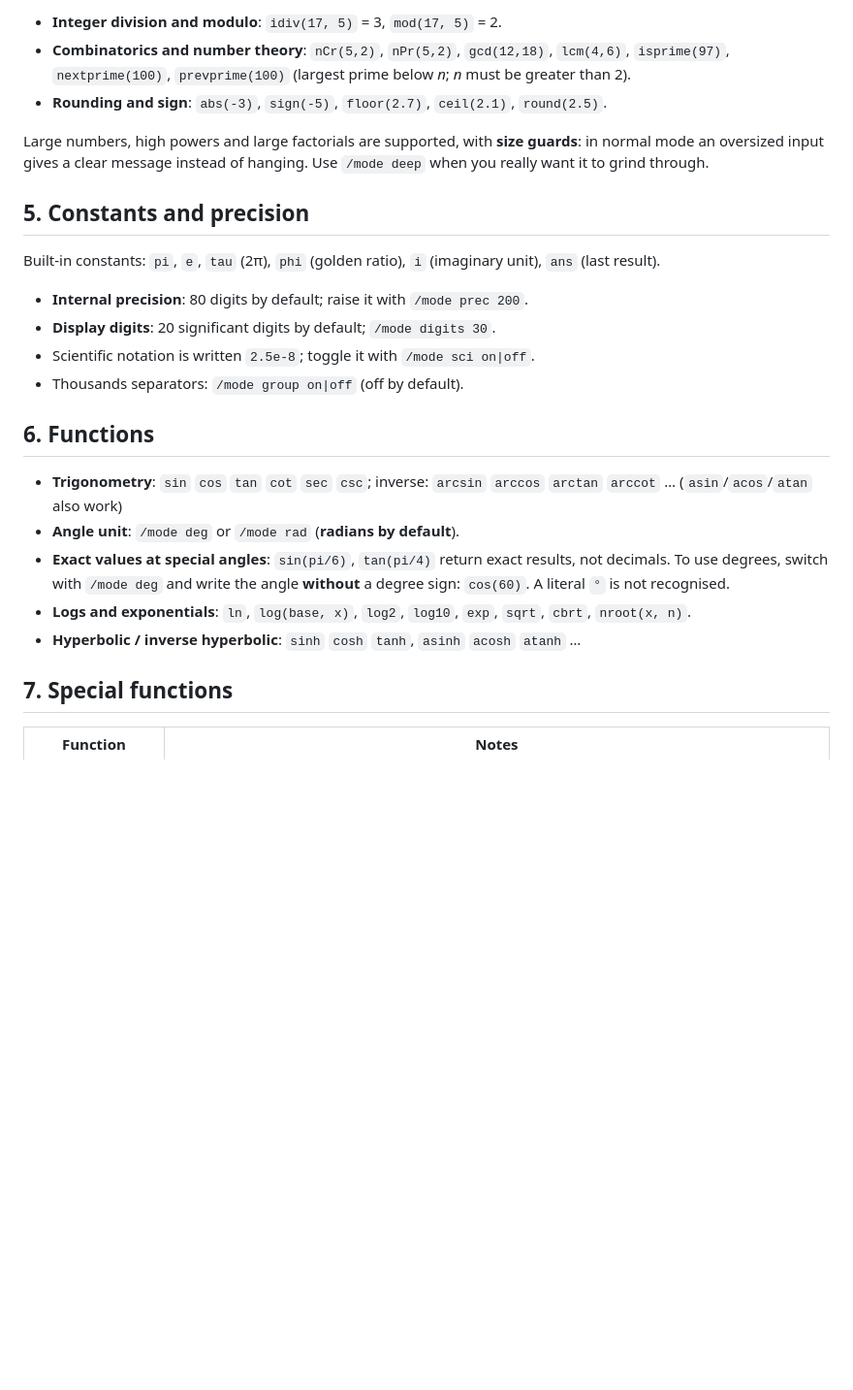
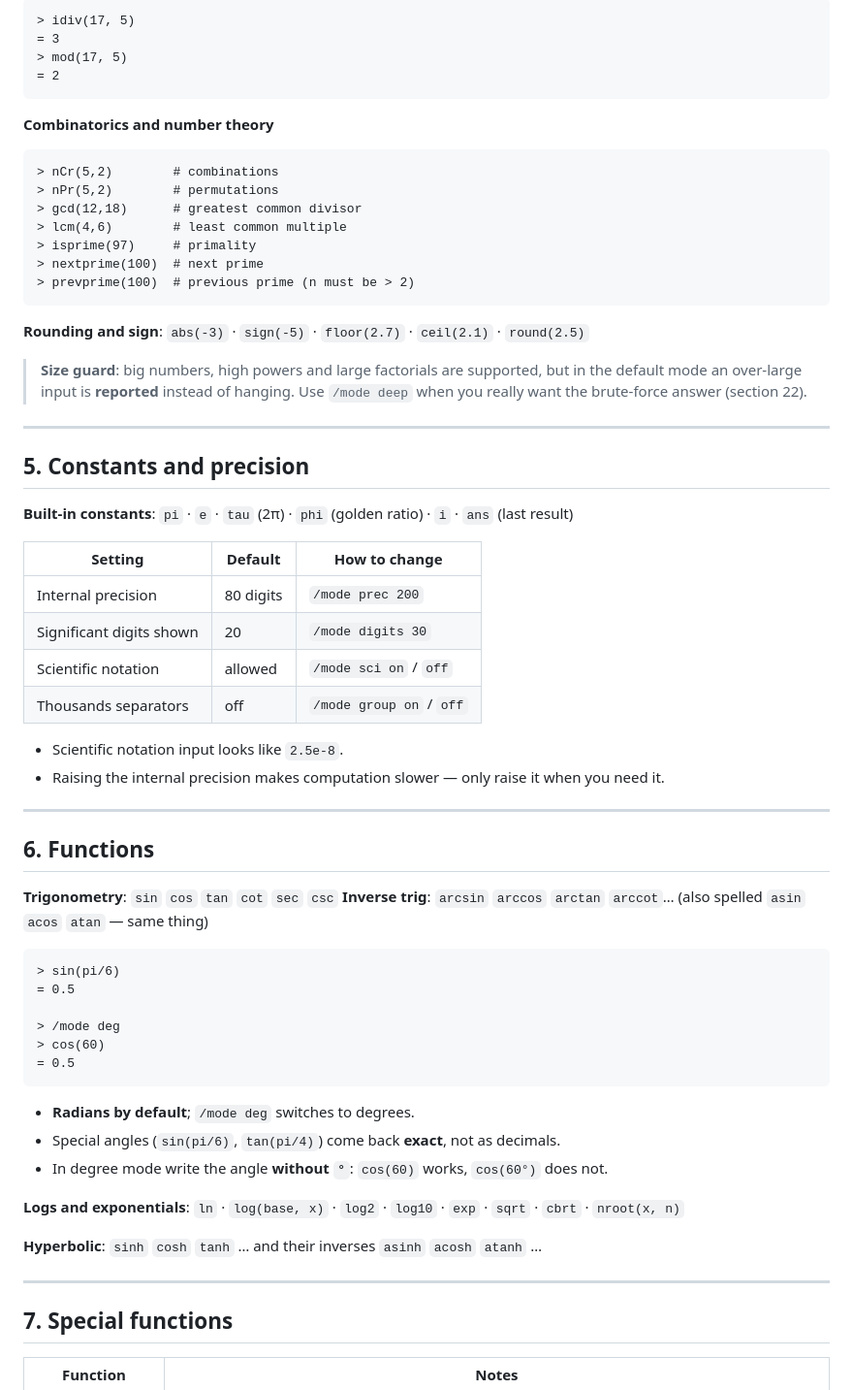
Before and after one commit to EasonZYQ/high_precision_calc, a Markdown page: docs/DOC.en.md, the part around one of its changes. Shown at 97% size. Rendered like a GitHub page; blank space fills up the shorter version.

````diff
--- a/docs/DOC.en.md
+++ b/docs/DOC.en.md
@@ -90,27 +152,70 @@ Beyond the four operations, powers and roots:
 
-- **Integer division and modulo**: `idiv(17, 5)` = 3, `mod(17, 5)` = 2.
-- **Combinatorics and number theory**: `nCr(5,2)`, `nPr(5,2)`, `gcd(12,18)`, `lcm(4,6)`, `isprime(97)`, `nextprime(100)`, `prevprime(100)` (largest prime below *n*; *n* must be greater than 2).
-- **Rounding and sign**: `abs(-3)`, `sign(-5)`, `floor(2.7)`, `ceil(2.1)`, `round(2.5)`.
+```text
+> idiv(17, 5)
+= 3
+> mod(17, 5)
+= 2
+```
 
-Large numbers, high powers and large factorials are supported, with **size guards**: in normal mode an oversized input
-gives a clear message instead of hanging. Use `/mode deep` when you really want it to grind through.
+**Combinatorics and number theory**
+
+```text
+> nCr(5,2)        # combinations
+> nPr(5,2)        # permutations
+> gcd(12,18)      # greatest common divisor
+> lcm(4,6)        # least common multiple
+> isprime(97)     # primality
+> nextprime(100)  # next prime
+> prevprime(100)  # previous prime (n must be > 2)
+```
+
+**Rounding and sign**: `abs(-3)` · `sign(-5)` · `floor(2.7)` · `ceil(2.1)` · `round(2.5)`
+
+> **Size guard**: big numbers, high powers and large factorials are supported, but in the
+> default mode an over-large input is **reported** instead of hanging. Use `/mode deep`
+> when you really want the brute-force answer (section 22).
+
+---
 
 ## 5. Constants and precision
 
-Built-in constants: `pi`, `e`, `tau` (2π), `phi` (golden ratio), `i` (imaginary unit), `ans` (last result).
+**Built-in constants**: `pi` · `e` · `tau` (2π) · `phi` (golden ratio) · `i` · `ans` (last result)
 
-- **Internal precision**: 80 digits by default; raise it with `/mode prec 200`.
-- **Display digits**: 20 significant digits by default; `/mode digits 30`.
-- Scientific notation is written `2.5e-8`; toggle it with `/mode sci on|off`.
-- Thousands separators: `/mode group on|off` (off by default).
+| Setting | Default | How to change |
+|---|---|---|
+| Internal precision | 80 digits | `/mode prec 200` |
+| Significant digits shown | 20 | `/mode digits 30` |
+| Scientific notation | allowed | `/mode sci on` / `off` |
+| Thousands separators | off | `/mode group on` / `off` |
+
+- Scientific notation input looks like `2.5e-8`.
+- Raising the internal precision makes computation slower — only raise it when you need it.
+
+---
 
 ## 6. Functions
 
-- **Trigonometry**: `sin` `cos` `tan` `cot` `sec` `csc`; inverse: `arcsin` `arccos` `arctan` `arccot` … (`asin`/`acos`/`atan` also work)
-- **Angle unit**: `/mode deg` or `/mode rad` (**radians by default**).
-- **Exact values at special angles**: `sin(pi/6)`, `tan(pi/4)` return exact results, not decimals. To use degrees, switch with `/mode deg` and write the angle **without** a degree sign: `cos(60)`. A literal `°` is not recognised.
-- **Logs and exponentials**: `ln`, `log(base, x)`, `log2`, `log10`, `exp`, `sqrt`, `cbrt`, `nroot(x, n)`.
-- **Hyperbolic / inverse hyperbolic**: `sinh` `cosh` `tanh`, `asinh` `acosh` `atanh` …
+**Trigonometry**: `sin` `cos` `tan` `cot` `sec` `csc`
+**Inverse trig**: `arcsin` `arccos` `arctan` `arccot`… (also spelled `asin` `acos` `atan` — same thing)
+
+```text
+> sin(pi/6)
+= 0.5
+
+> /mode deg
+> cos(60)
+= 0.5
+```
+
+- **Radians by default**; `/mode deg` switches to degrees.
+- Special angles (`sin(pi/6)`, `tan(pi/4)`) come back **exact**, not as decimals.
+- In degree mode write the angle **without `°`**: `cos(60)` works, `cos(60°)` does not.
+
+**Logs and exponentials**: `ln` · `log(base, x)` · `log2` · `log10` · `exp` · `sqrt` · `cbrt` · `nroot(x, n)`
+
+**Hyperbolic**: `sinh` `cosh` `tanh` … and their inverses `asinh` `acosh` `atanh` …
+
+---
 
 ## 7. Special functions
 
````
Also changed, not shown: other parts of docs/DOC.en.md (+216 -80 lines).
